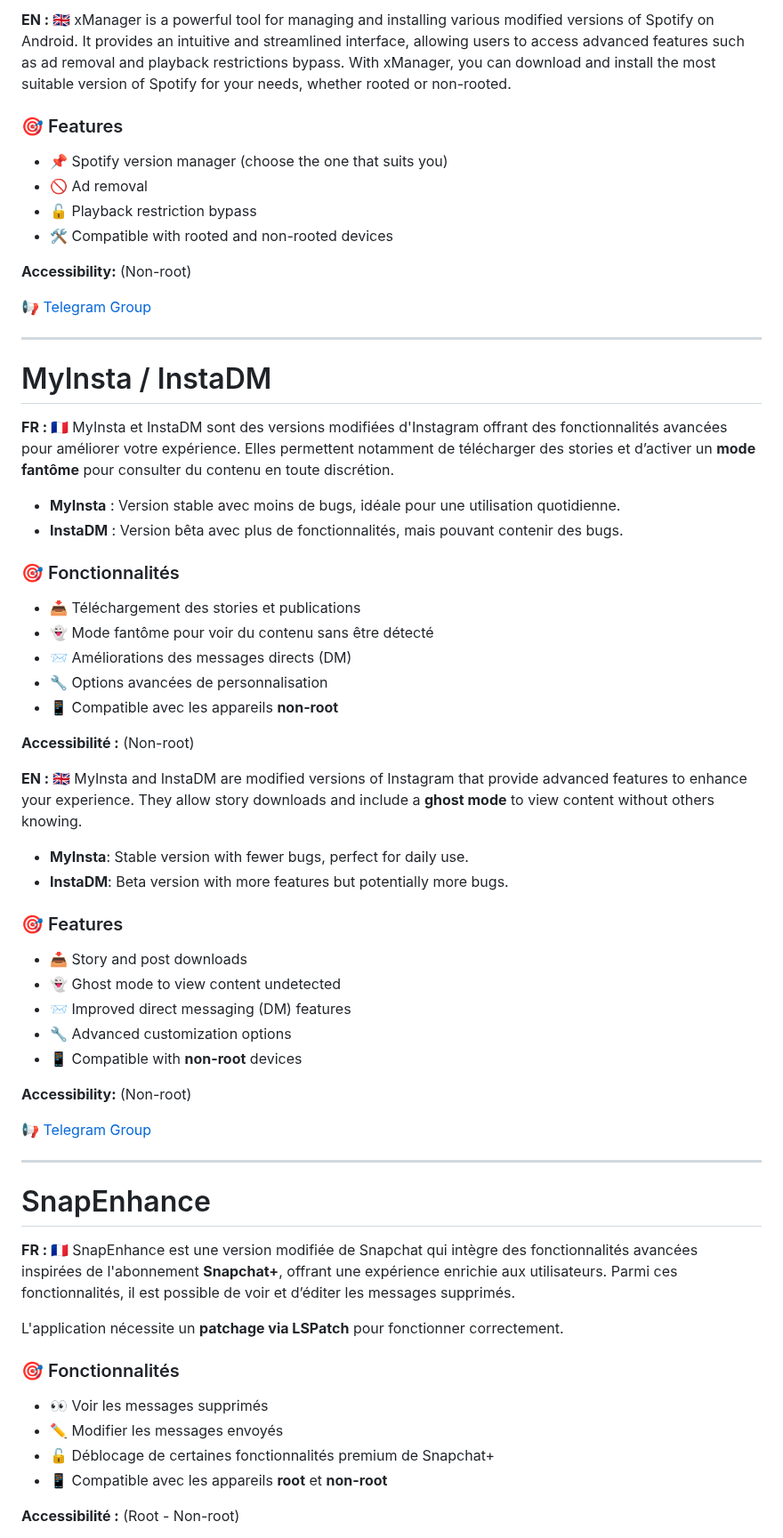
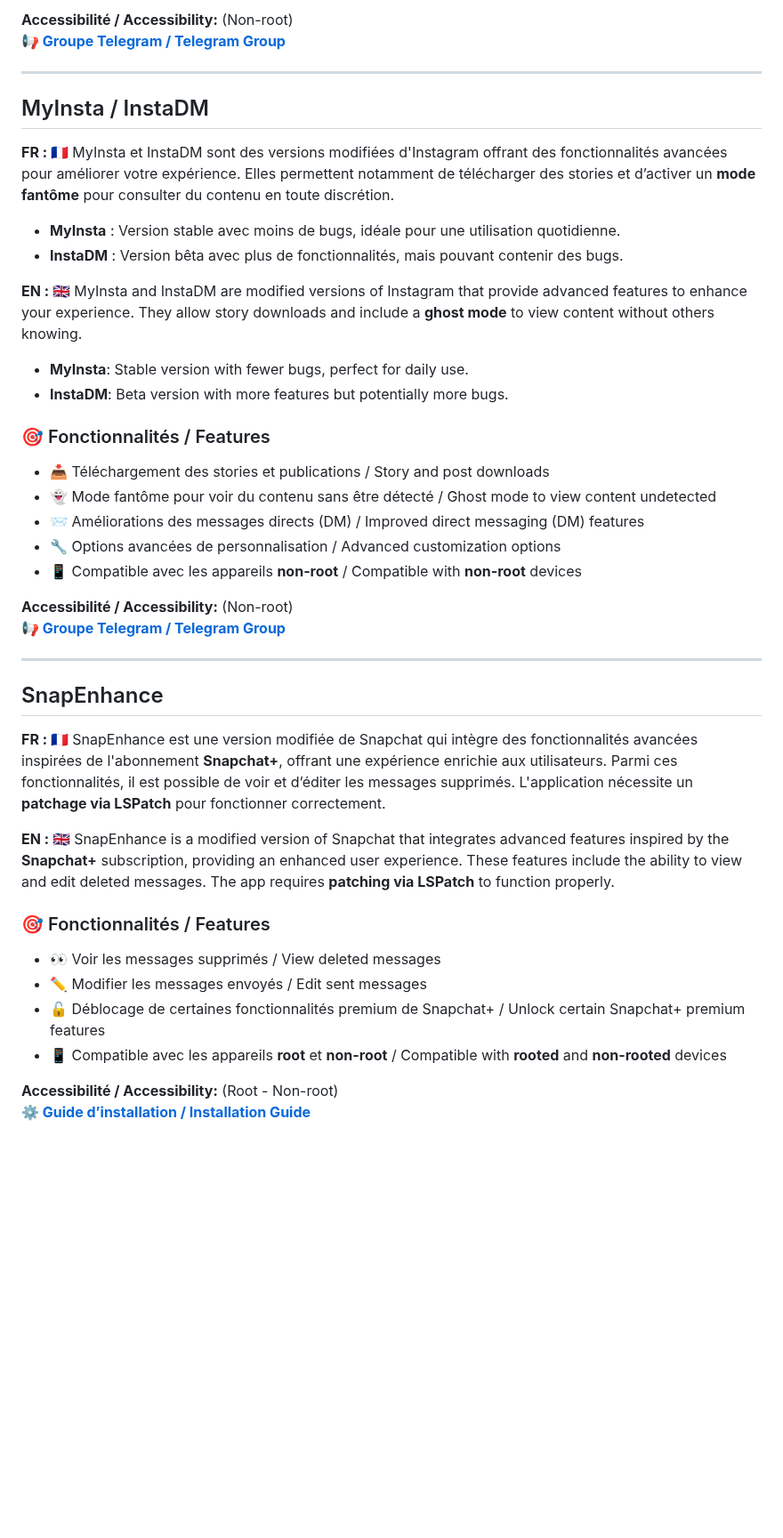
Before and after one commit to goatkou/Mods-application-directory, a Markdown page: README.md, the part around one of its changes. Shown at 89% size. Drawn GitHub-style; blank space fills up the shorter version.

```diff
--- a/README.md
+++ b/README.md
@@ -122,68 +77,43 @@ xManager est un outil puissant permettant de gérer et d'installer différentes
 
-**EN : 🇬🇧**
-xManager is a powerful tool for managing and installing various modified versions of Spotify on Android. It provides an intuitive and streamlined interface, allowing users to access advanced features such as ad removal and playback restrictions bypass. With xManager, you can download and install the most suitable version of Spotify for your needs, whether rooted or non-rooted.
-
-### 🎯 Features
-- 📌 Spotify version manager (choose the one that suits you)
-- 🚫 Ad removal
-- 🔓 Playback restriction bypass
-- 🛠️ Compatible with rooted and non-rooted devices
-
-**Accessibility:** (Non-root)
-
-[📢 Telegram Group](https://t.me/xManagerUpdates)
+**Accessibilité / Accessibility:** (Non-root)
+[**📢 Groupe Telegram / Telegram Group**](https://t.me/xManagerUpdates)
 
 ---
 
+## MyInsta / InstaDM
 
-# MyInsta / InstaDM
-
-**FR : 🇫🇷**  MyInsta et InstaDM sont des versions modifiées d'Instagram offrant des fonctionnalités avancées pour améliorer votre expérience. Elles permettent notamment de télécharger des stories et d’activer un **mode fantôme** pour consulter du contenu en toute discrétion.
-
+**FR : 🇫🇷** MyInsta et InstaDM sont des versions modifiées d'Instagram offrant des fonctionnalités avancées pour améliorer votre expérience. Elles permettent notamment de télécharger des stories et d’activer un **mode fantôme** pour consulter du contenu en toute discrétion.
 - **MyInsta** : Version stable avec moins de bugs, idéale pour une utilisation quotidienne.
 - **InstaDM** : Version bêta avec plus de fonctionnalités, mais pouvant contenir des bugs.
 
-### 🎯 Fonctionnalités
-- 📥 Téléchargement des stories et publications
-- 👻 Mode fantôme pour voir du contenu sans être détecté
-- 📨 Améliorations des messages directs (DM)
-- 🔧 Options avancées de personnalisation
-- 📱 Compatible avec les appareils **non-root**
-
-**Accessibilité :** (Non-root)
-
-**EN : 🇬🇧**  MyInsta and InstaDM are modified versions of Instagram that provide advanced features to enhance your experience. They allow story downloads and include a **ghost mode** to view content without others knowing.
-
+**EN : 🇬🇧** MyInsta and InstaDM are modified versions of Instagram that provide advanced features to enhance your experience. They allow story downloads and include a **ghost mode** to view content without others knowing.
 - **MyInsta**: Stable version with fewer bugs, perfect for daily use.
 - **InstaDM**: Beta version with more features but potentially more bugs.
 
-### 🎯 Features
-- 📥 Story and post downloads
-- 👻 Ghost mode to view content undetected
-- 📨 Improved direct messaging (DM) features
-- 🔧 Advanced customization options
-- 📱 Compatible with **non-root** devices
+### 🎯 Fonctionnalités / Features
+- 📥 Téléchargement des stories et publications / Story and post downloads
+- 👻 Mode fantôme pour voir du contenu sans être détecté / Ghost mode to view content undetected
+- 📨 Améliorations des messages directs (DM) / Improved direct messaging (DM) features
+- 🔧 Options avancées de personnalisation / Advanced customization options
+- 📱 Compatible avec les appareils **non-root** / Compatible with **non-root** devices
 
-
-**Accessibility:** (Non-root)
-
-
-
-[📢 Telegram Group](https://t.me/instasmashrepo)
+**Accessibilité / Accessibility:** (Non-root)
+[**📢 Groupe Telegram / Telegram Group**](https://t.me/instasmashrepo)
 
 ---
 
-# SnapEnhance
+## SnapEnhance
 
-**FR : 🇫🇷**  SnapEnhance est une version modifiée de Snapchat qui intègre des fonctionnalités avancées inspirées de l'abonnement **Snapchat+**, offrant une expérience enrichie aux utilisateurs. Parmi ces fonctionnalités, il est possible de voir et d’éditer les messages supprimés.
+**FR : 🇫🇷** SnapEnhance est une version modifiée de Snapchat qui intègre des fonctionnalités avancées inspirées de l'abonnement **Snapchat+**, offrant une expérience enrichie aux utilisateurs. Parmi ces fonctionnalités, il est possible de voir et d’éditer les messages supprimés. L'application nécessite un **patchage via LSPatch** pour fonctionner correctement.
 
-L'application nécessite un **patchage via LSPatch** pour fonctionner correctement.
+**EN : 🇬🇧** SnapEnhance is a modified version of Snapchat that integrates advanced features inspired by the **Snapchat+** subscription, providing an enhanced user experience. These features include the ability to view and edit deleted messages. The app requires **patching via LSPatch** to function properly.
 
-### 🎯 Fonctionnalités
-- 👀 Voir les messages supprimés
-- ✏️ Modifier les messages envoyés
-- 🔓 Déblocage de certaines fonctionnalités premium de Snapchat+
-- 📱 Compatible avec les appareils **root** et **non-root**
+### 🎯 Fonctionnalités / Features
+- 👀 Voir les messages supprimés / View deleted messages
+- ✏️ Modifier les messages envoyés / Edit sent messages
+- 🔓 Déblocage de certaines fonctionnalités premium de Snapchat+ / Unlock certain Snapchat+ premium features
+- 📱 Compatible avec les appareils **root** et **non-root** / Compatible with **rooted** and **non-rooted** devices
 
-**Accessibilité :** (Root - Non-root)
+**Accessibilité / Accessibility:** (Root - Non-root)
+[**⚙️ Guide d’installation / Installation Guide**](https://github.com/rhunk/SnapEnhance/wiki/Installation-Guide)
 
```
Also changed, not shown: other parts of README.md (+87 -195 lines).
